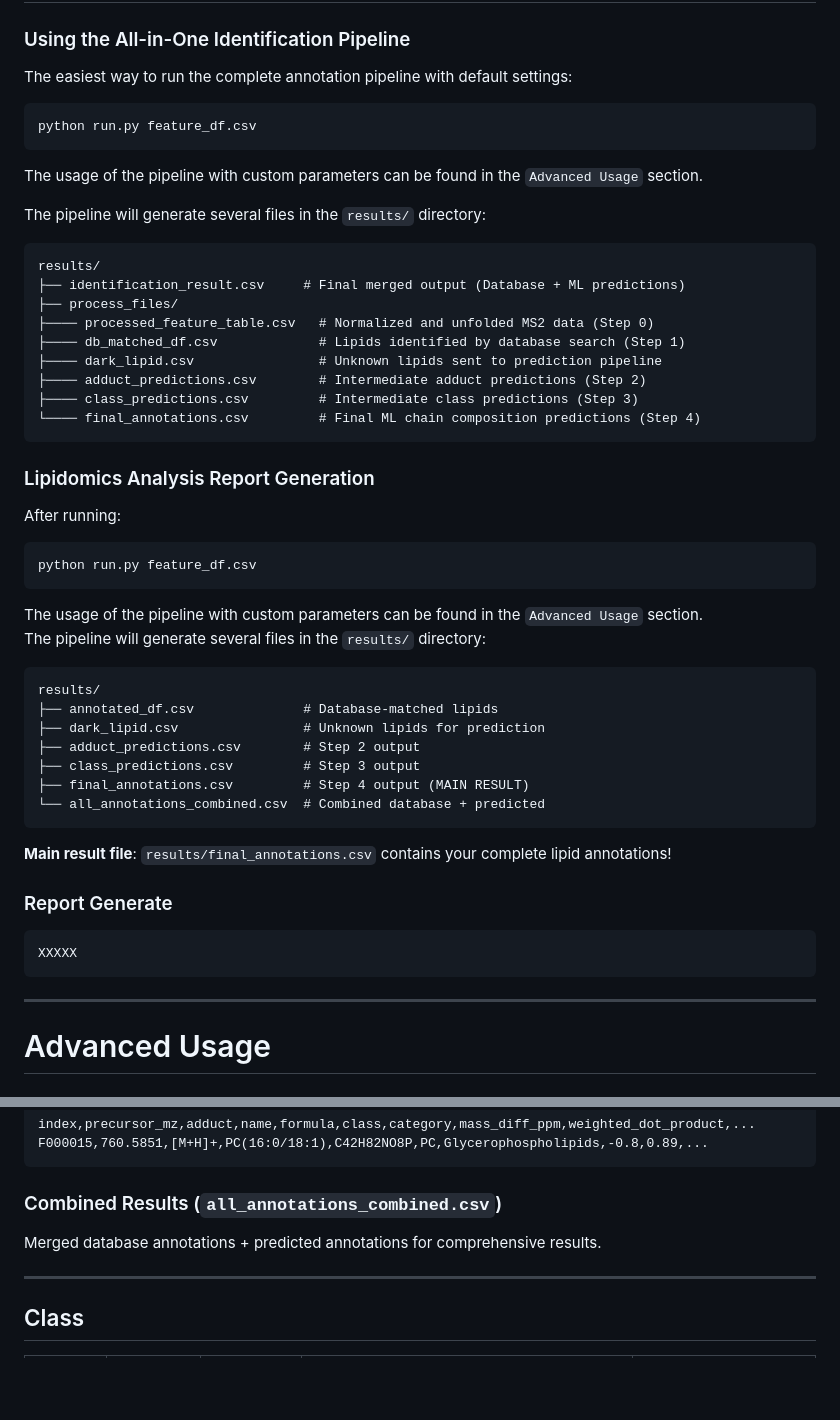
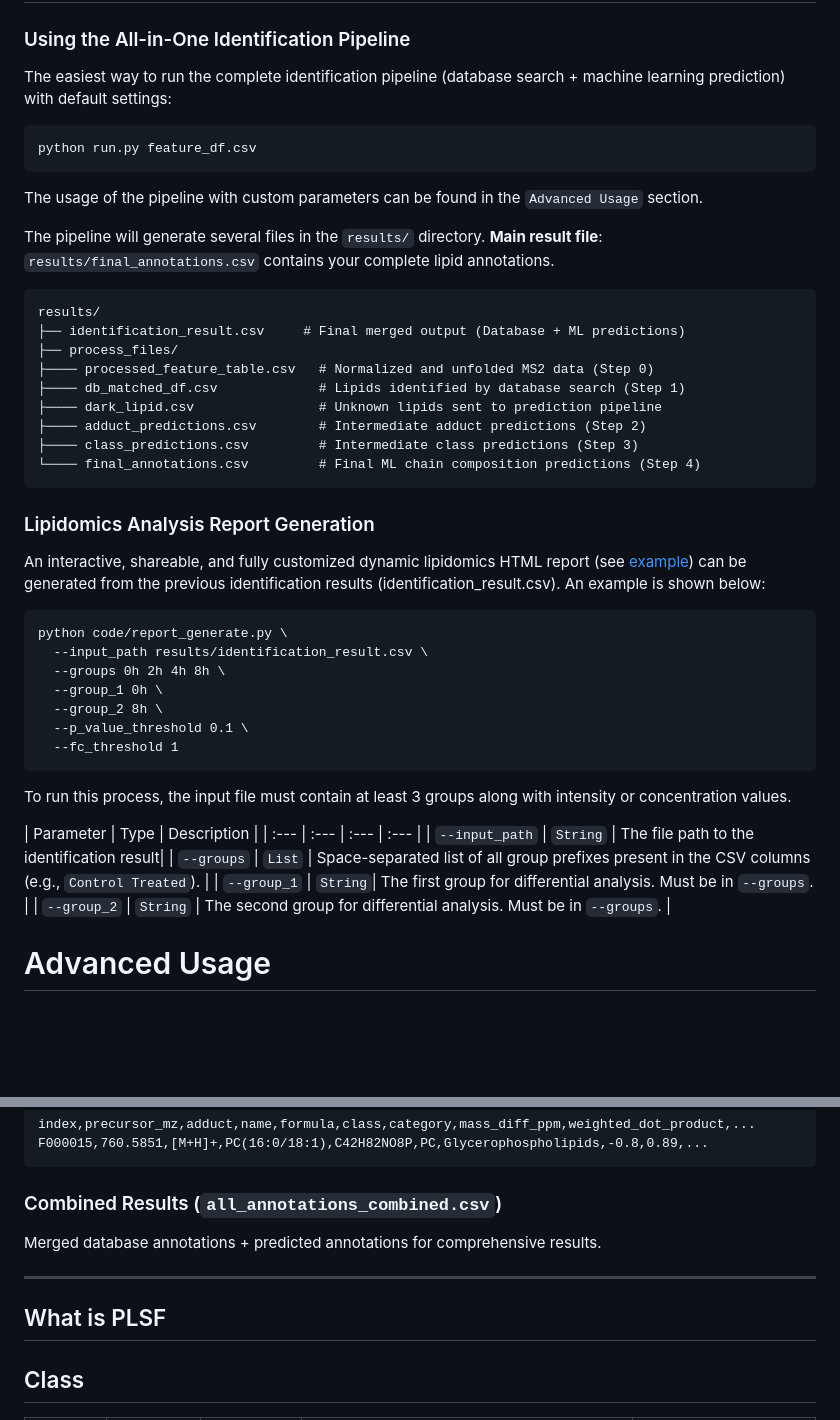
Before and after one commit to Bowen999/lipid-plus-docs, a Markdown page: TUTORIAL.md, 2 parts joined by grey strips. GitHub-like rendering; blank space fills up the shorter version.

Commit message:
update tutorial

````diff
--- a/TUTORIAL.md
+++ b/TUTORIAL.md
@@ -25,14 +25,15 @@ pip install -r requirements.txt
 
 ### Using the All-in-One Identification Pipeline
 
-The easiest way to run the complete annotation pipeline with default settings:
+The easiest way to run the complete identification pipeline (database search + machine learning prediction) with default settings:
 
 ```bash
 python run.py feature_df.csv
 ```
+
 The usage of the pipeline with custom parameters can be found in the `Advanced Usage` section.
 
-The pipeline will generate several files in the `results/` directory:
+The pipeline will generate several files in the `results/` directory. **Main result file**: `results/final_annotations.csv` contains your complete lipid annotations.
 
 ```text
 results/
@@ -49,36 +50,26 @@ results/
 
 
 ### Lipidomics Analysis Report Generation
-
-
-
-
-After running:
-```bash
-python run.py feature_df.csv
-```
-The usage of the pipeline with custom parameters can be found in the `Advanced Usage` section.
-The pipeline will generate several files in the `results/` directory:
+An interactive, shareable, and fully customized dynamic lipidomics HTML report (see [example](https://bowen999.github.io/lipid-plus-docs/example_report.html)) can be generated from the previous identification results (identification_result.csv). An example is shown below:
 
 ```
-results/
-├── annotated_df.csv              # Database-matched lipids
-├── dark_lipid.csv                # Unknown lipids for prediction
-├── adduct_predictions.csv        # Step 2 output
-├── class_predictions.csv         # Step 3 output
-├── final_annotations.csv         # Step 4 output (MAIN RESULT)
-└── all_annotations_combined.csv  # Combined database + predicted
+python code/report_generate.py \
+  --input_path results/identification_result.csv \
+  --groups 0h 2h 4h 8h \
+  --group_1 0h \
+  --group_2 8h \
+  --p_value_threshold 0.1 \
+  --fc_threshold 1
 ```
 
-**Main result file**: `results/final_annotations.csv` contains your complete lipid annotations!
+To run this process, the input file must contain at least 3 groups along with intensity or concentration values.
 
-### Report Generate
-
-```
-XXXXX
-```
-
----
+| Parameter | Type | Description |
+| :--- | :--- | :--- | :--- |
+| `--input_path` | `String` | The file path to the identification result|
+| `--groups` | `List` | Space-separated list of all group prefixes present in the CSV columns (e.g., `Control Treated`). |
+| `--group_1` | `String`| The first group for differential analysis. Must be in `--groups`. |
+| `--group_2` | `String` | The second group for differential analysis. Must be in `--groups`. |
 
 # Advanced Usage
 
@@ -505,6 +511,10 @@ Merged database annotations + predicted annotations for comprehensive results.
 
 ---
 
+## What is PLSF
+
+
+
 ## Class
 | Class  | Category | Number of Tail | Full Name of Class                       | Full Name of Category    |
 | :----- | :------- | :-------- | :--------------------------------------- | :----------------------- |
````
Also changed, not shown: other parts of TUTORIAL.md (+15 -0 lines).
